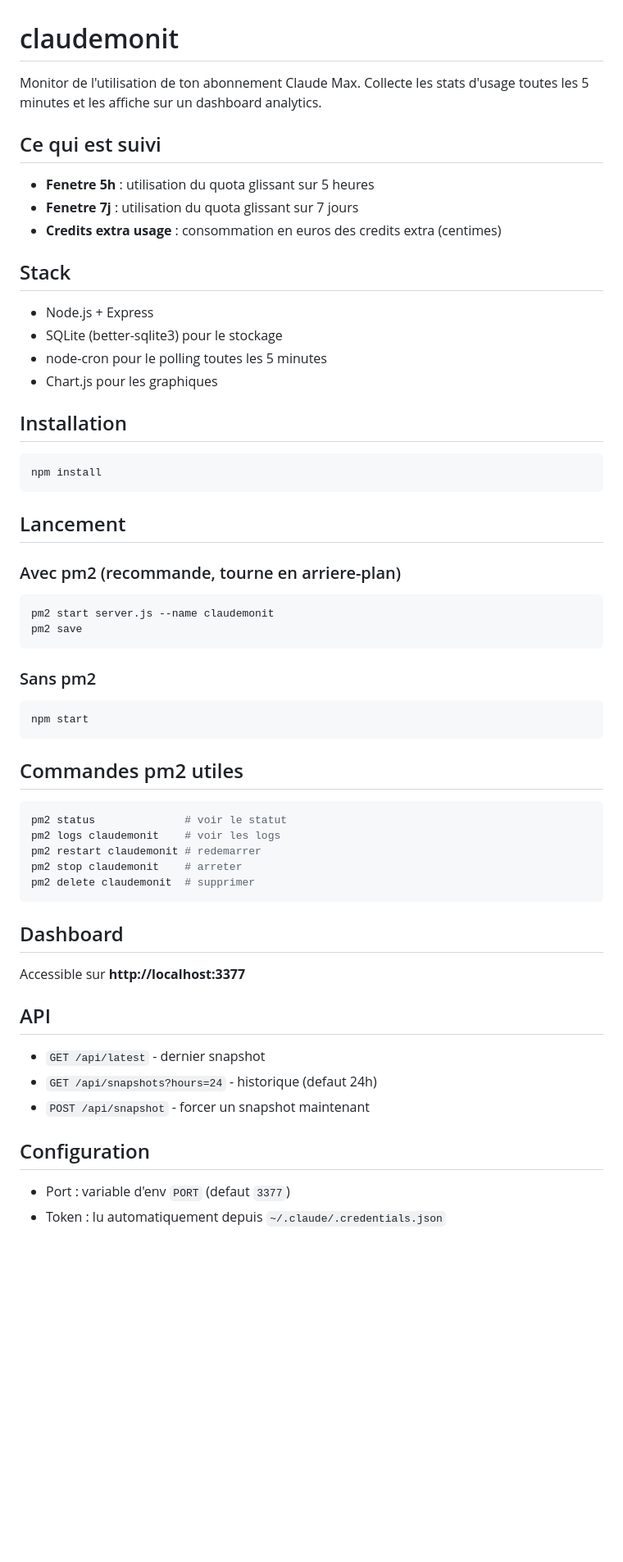
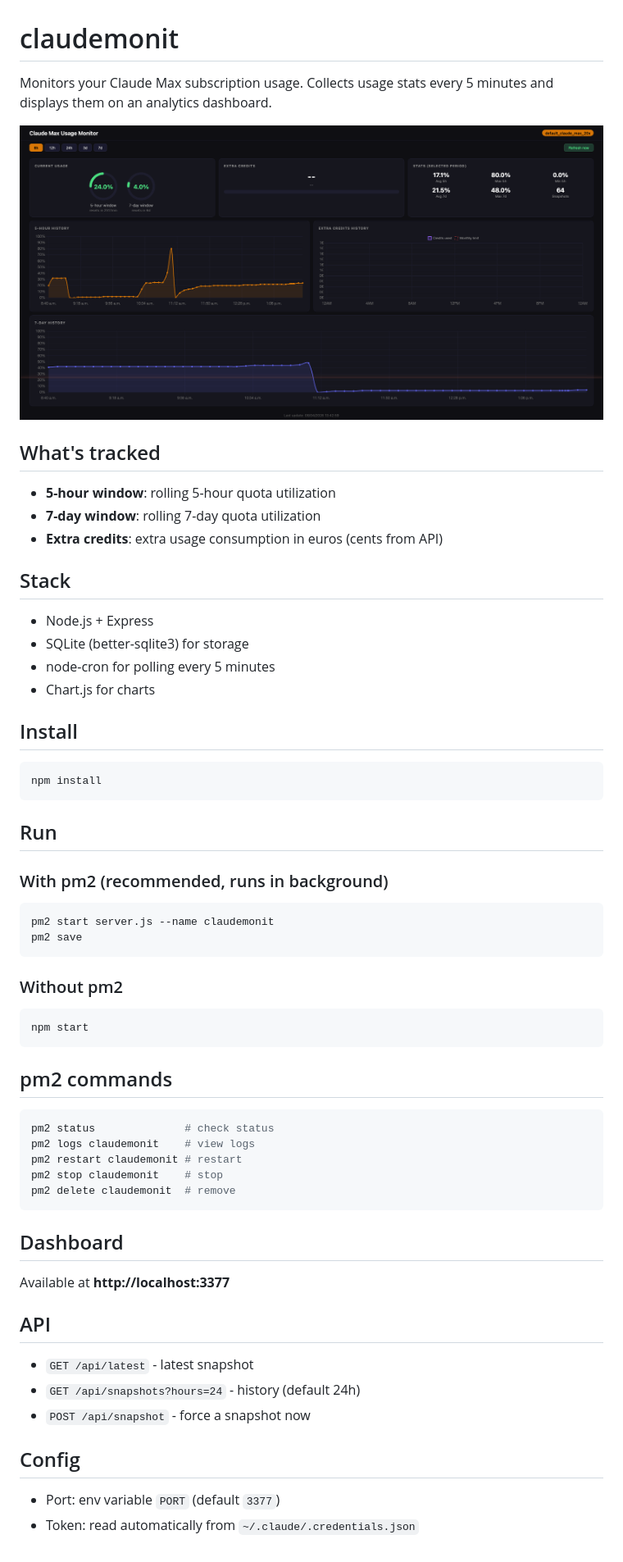
Before and after one commit to gnarco/claudemonit, a Markdown page: README.md, the part around the change. Shown at 82% size. GitHub-like rendering; pictures changed too: screenshot.png (added); blank space fills up the shorter version.

Commit message:
Add dashboard screenshot, English UI, responsive layout, extra credits tracking
- Switch UI and README to English
- Compress layout: gauges, extra credits and stats on single row
- Add extra credits columns to DB and history chart
- Make dashboard responsive (mobile/tablet/desktop)
- Add screenshot to README

Co-Authored-By: Claude Opus 4.6 (1M context) <noreply@anthropic.com>

````diff
--- a/README.md
+++ b/README.md
@@ -1,62 +1,64 @@
 # claudemonit
 
-Monitor de l'utilisation de ton abonnement Claude Max. Collecte les stats d'usage toutes les 5 minutes et les affiche sur un dashboard analytics.
+Monitors your Claude Max subscription usage. Collects usage stats every 5 minutes and displays them on an analytics dashboard.
 
-## Ce qui est suivi
+![Dashboard](screenshot.png)
 
-- **Fenetre 5h** : utilisation du quota glissant sur 5 heures
-- **Fenetre 7j** : utilisation du quota glissant sur 7 jours
-- **Credits extra usage** : consommation en euros des credits extra (centimes)
+## What's tracked
+
+- **5-hour window**: rolling 5-hour quota utilization
+- **7-day window**: rolling 7-day quota utilization
+- **Extra credits**: extra usage consumption in euros (cents from API)
 
 ## Stack
 
 - Node.js + Express
-- SQLite (better-sqlite3) pour le stockage
-- node-cron pour le polling toutes les 5 minutes
-- Chart.js pour les graphiques
+- SQLite (better-sqlite3) for storage
+- node-cron for polling every 5 minutes
+- Chart.js for charts
 
-## Installation
+## Install
 
 ```bash
 npm install
 ```
 
-## Lancement
+## Run
 
-### Avec pm2 (recommande, tourne en arriere-plan)
+### With pm2 (recommended, runs in background)
 
 ```bash
 pm2 start server.js --name claudemonit
 pm2 save
 ```
 
-### Sans pm2
+### Without pm2
 
 ```bash
 npm start
 ```
 
-## Commandes pm2 utiles
+## pm2 commands
 
 ```bash
-pm2 status              # voir le statut
-pm2 logs claudemonit    # voir les logs
-pm2 restart claudemonit # redemarrer
-pm2 stop claudemonit    # arreter
-pm2 delete claudemonit  # supprimer
+pm2 status              # check status
+pm2 logs claudemonit    # view logs
+pm2 restart claudemonit # restart
+pm2 stop claudemonit    # stop
+pm2 delete claudemonit  # remove
 ```
 
 ## Dashboard
 
-Accessible sur **http://localhost:3377**
+Available at **http://localhost:3377**
 
 ## API
 
-- `GET /api/latest` - dernier snapshot
-- `GET /api/snapshots?hours=24` - historique (defaut 24h)
-- `POST /api/snapshot` - forcer un snapshot maintenant
+- `GET /api/latest` - latest snapshot
+- `GET /api/snapshots?hours=24` - history (default 24h)
+- `POST /api/snapshot` - force a snapshot now
 
-## Configuration
+## Config
 
-- Port : variable d'env `PORT` (defaut `3377`)
-- Token : lu automatiquement depuis `~/.claude/.credentials.json`
+- Port: env variable `PORT` (default `3377`)
+- Token: read automatically from `~/.claude/.credentials.json`
````
Also changed, not shown: 1 other file.
